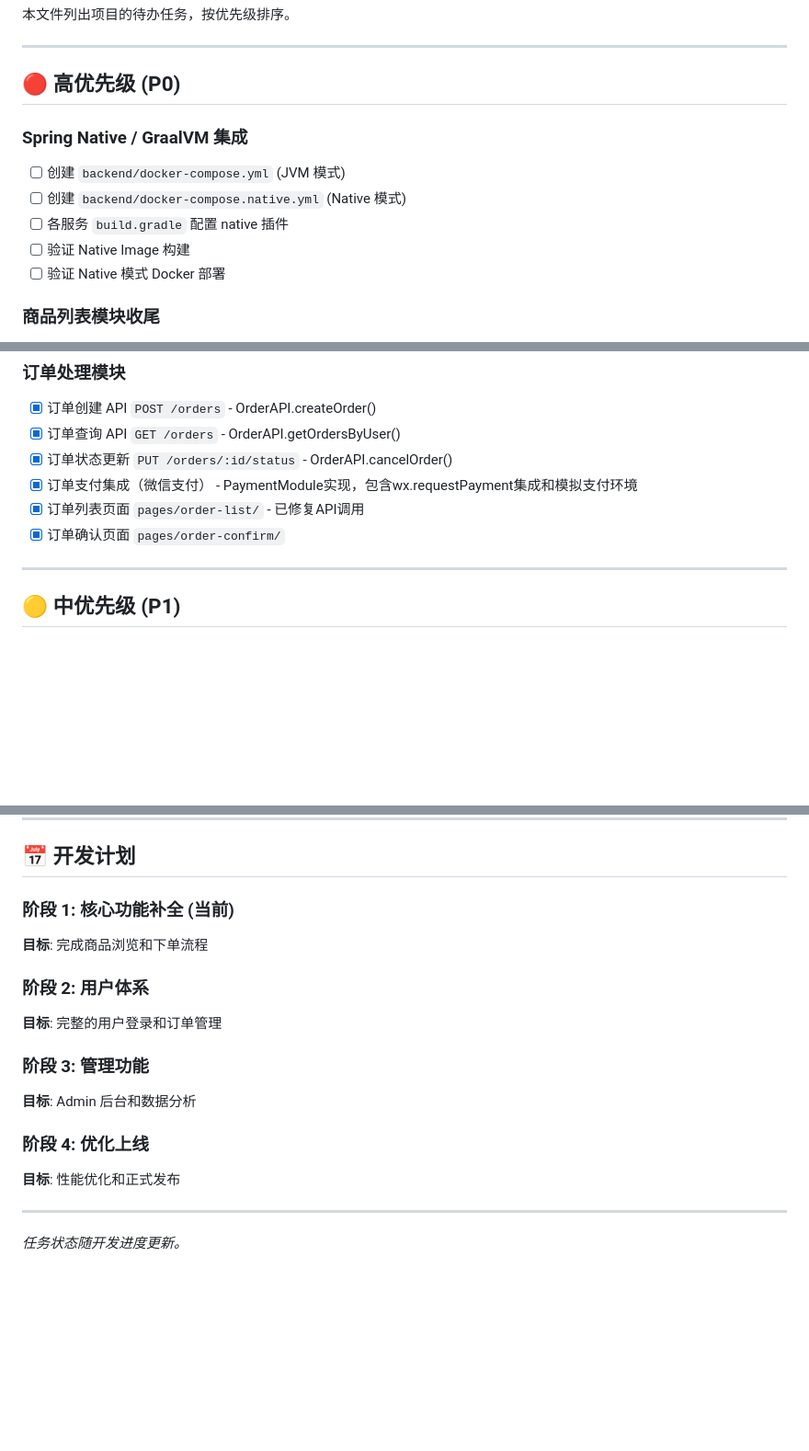
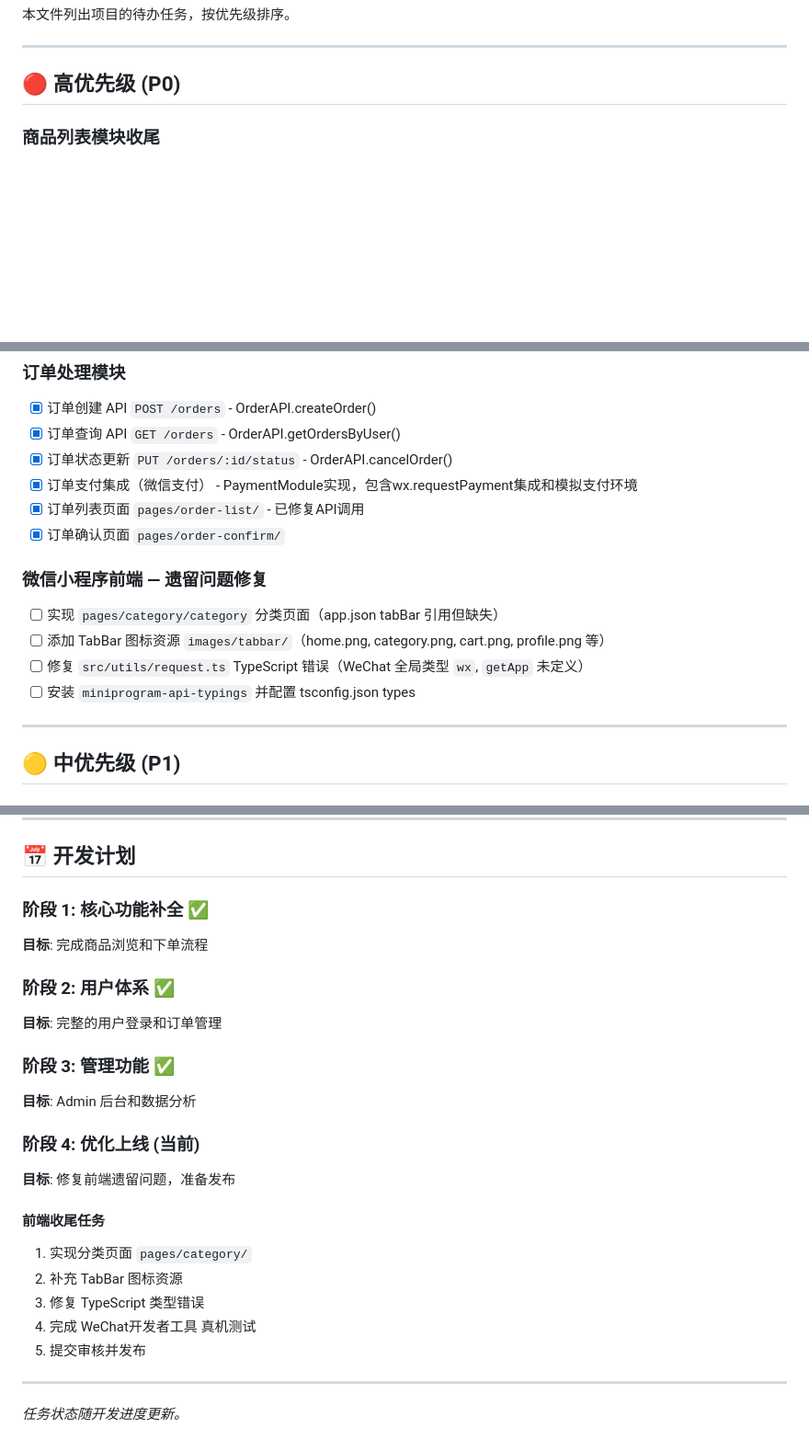
Before and after one commit to iivum/seafood-miniapp, a Markdown page: TODO.md, 3 parts joined by grey strips. Shown at 92% size. Rendered like a GitHub page; blank space fills up the shorter version.

```diff
--- a/TODO.md
+++ b/TODO.md
@@ -5,13 +5,6 @@
 ---
 
 ## 🔴 高优先级 (P0)
-
-### Spring Native / GraalVM 集成
-- [ ] 创建 `backend/docker-compose.yml` (JVM 模式)
-- [ ] 创建 `backend/docker-compose.native.yml` (Native 模式)
-- [ ] 各服务 `build.gradle` 配置 native 插件
-- [ ] 验证 Native Image 构建
-- [ ] 验证 Native 模式 Docker 部署
 
 ### 商品列表模块收尾
 - [x] 完成首页商品列表展示
@@ -27,6 +20,12 @@
 - [x] 订单支付集成（微信支付） - PaymentModule实现，包含wx.requestPayment集成和模拟支付环境
 - [x] 订单列表页面 `pages/order-list/` - 已修复API调用
 - [x] 订单确认页面 `pages/order-confirm/`
+
+### 微信小程序前端 — 遗留问题修复
+- [ ] 实现 `pages/category/category` 分类页面（app.json tabBar 引用但缺失）
+- [ ] 添加 TabBar 图标资源 `images/tabbar/`（home.png, category.png, cart.png, profile.png 等）
+- [ ] 修复 `src/utils/request.ts` TypeScript 错误（WeChat 全局类型 `wx`, `getApp` 未定义）
+- [ ] 安装 `miniprogram-api-typings` 并配置 tsconfig.json types
 
 ---
 
@@ -107,17 +153,24 @@
 
 ## 📅 开发计划
 
-### 阶段 1: 核心功能补全 (当前)
+### 阶段 1: 核心功能补全 ✅
 **目标**: 完成商品浏览和下单流程
 
-### 阶段 2: 用户体系
+### 阶段 2: 用户体系 ✅
 **目标**: 完整的用户登录和订单管理
 
-### 阶段 3: 管理功能
+### 阶段 3: 管理功能 ✅
 **目标**: Admin 后台和数据分析
 
-### 阶段 4: 优化上线
-**目标**: 性能优化和正式发布
+### 阶段 4: 优化上线 (当前)
+**目标**: 修复前端遗留问题，准备发布
+
+#### 前端收尾任务
+1. 实现分类页面 `pages/category/`
+2. 补充 TabBar 图标资源
+3. 修复 TypeScript 类型错误
+4. 完成 WeChat开发者工具 真机测试
+5. 提交审核并发布
 
 ---
 
```
Also changed, not shown: other parts of TODO.md (+47 -0 lines).
